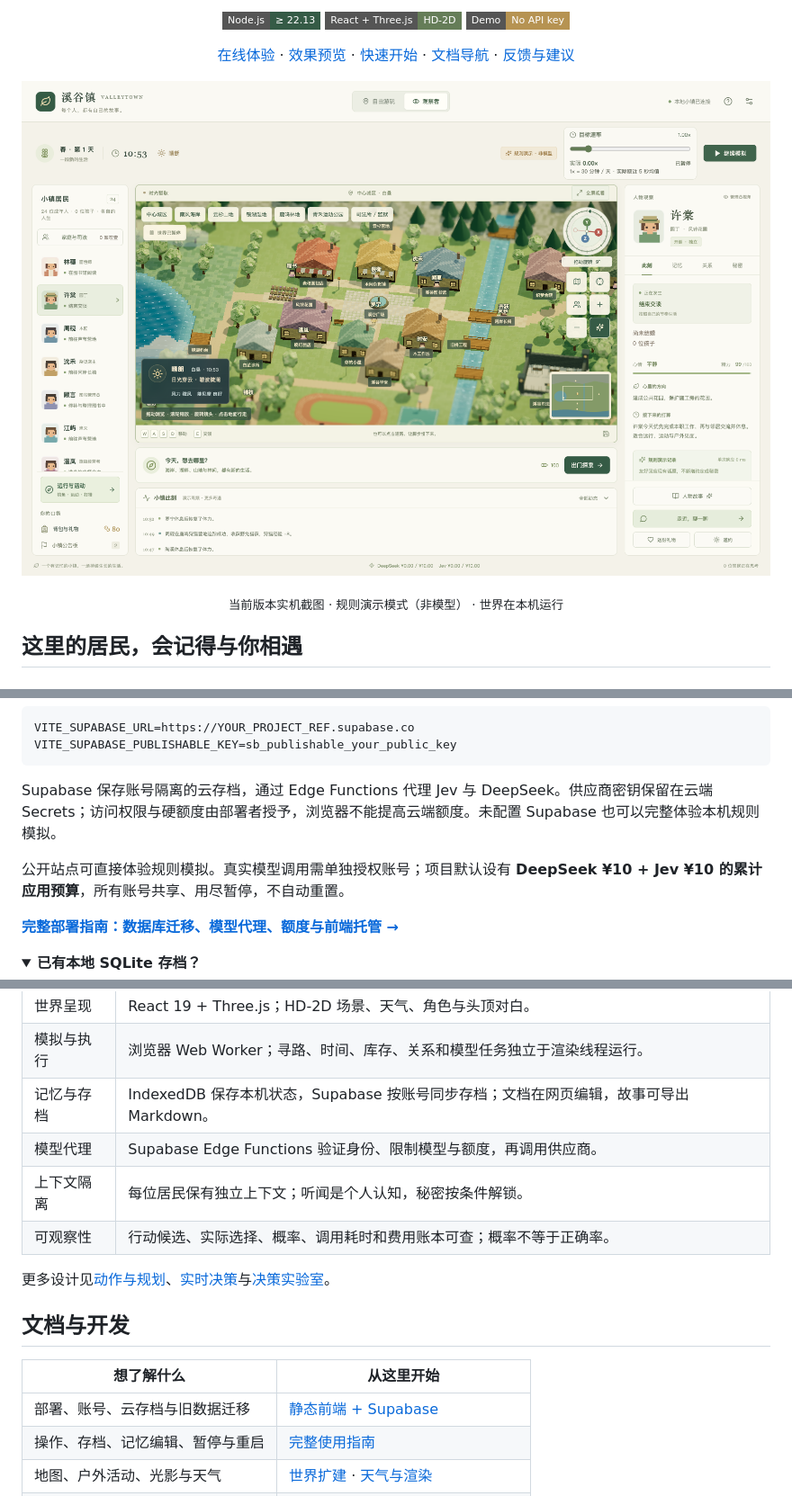
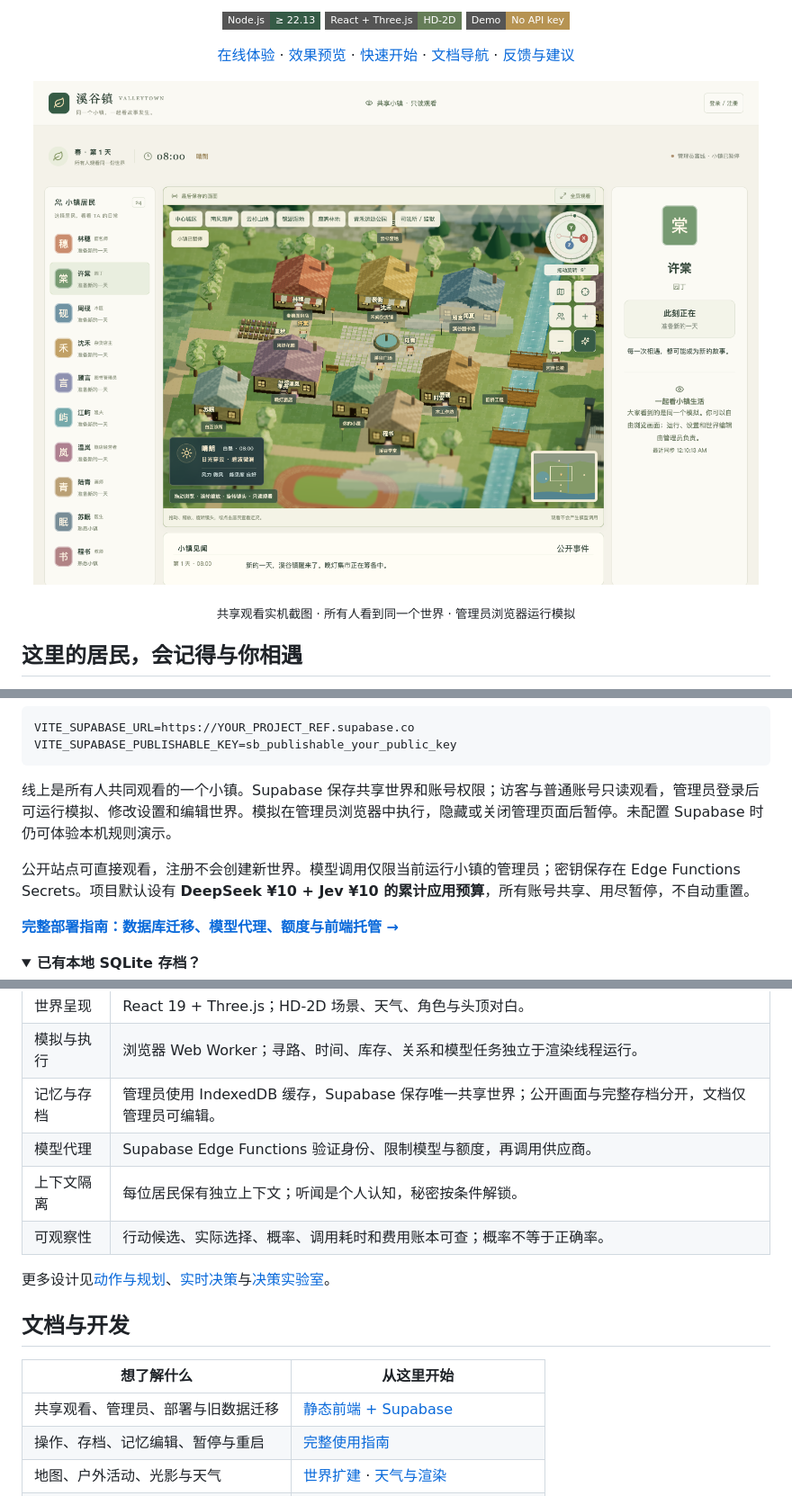
Before and after one commit to SleepinWei/ValleyTown, a Markdown page: README.md, 3 parts joined by grey strips. Shown at 90% size. Rendered like a GitHub page; pictures changed too: docs/images/shared-viewer.png (added); folded sections open; badges without logos.

Commit message:
feat: share one town with admin controls and read-only viewers

````diff
--- a/README.md
+++ b/README.md
@@ -23,9 +23,9 @@
 </p>
 
 <p align="center">
-  <img src="docs/images/town-overview.png" width="1200" alt="溪谷镇实机界面：居民列表、HD-2D 小镇、人物状态与生活动态" />
+  <img src="docs/images/shared-viewer.png" width="1200" alt="溪谷镇共享观看界面：所有人观看同一个 HD-2D 小镇，管理员控制模拟，观众只读" />
 </p>
-<p align="center"><sub>当前版本实机截图 · 规则演示模式（非模型） · 世界在本机运行</sub></p>
+<p align="center"><sub>共享观看实机截图 · 所有人看到同一个世界 · 管理员浏览器运行模拟</sub></p>
 
 ## 这里的居民，会记得与你相遇
 
@@ -96,9 +96,9 @@ VITE_SUPABASE_URL=https://YOUR_PROJECT_REF.supabase.co
 VITE_SUPABASE_PUBLISHABLE_KEY=sb_publishable_your_public_key
 ```
 
-Supabase 保存账号隔离的云存档，通过 Edge Functions 代理 Jev 与 DeepSeek。供应商密钥保留在云端 Secrets；访问权限与硬额度由部署者授予，浏览器不能提高云端额度。未配置 Supabase 也可以完整体验本机规则模拟。
+线上是所有人共同观看的一个小镇。Supabase 保存共享世界和账号权限；访客与普通账号只读观看，管理员登录后可运行模拟、修改设置和编辑世界。模拟在管理员浏览器中执行，隐藏或关闭管理页面后暂停。未配置 Supabase 时仍可体验本机规则演示。
 
-公开站点可直接体验规则模拟。真实模型调用需单独授权账号；项目默认设有 **DeepSeek ¥10 + Jev ¥10 的累计应用预算**，所有账号共享、用尽暂停，不自动重置。
+公开站点可直接观看，注册不会创建新世界。模型调用仅限当前运行小镇的管理员；密钥保存在 Edge Functions Secrets。项目默认设有 **DeepSeek ¥10 + Jev ¥10 的累计应用预算**，所有账号共享、用尽暂停，不自动重置。
 
 **[完整部署指南：数据库迁移、模型代理、额度与前端托管 →](docs/browser-deployment.md)**
 
@@ -145,7 +145,7 @@ flowchart LR
 | --- | --- |
 | 世界呈现 | React 19 + Three.js；HD-2D 场景、天气、角色与头顶对白。 |
 | 模拟与执行 | 浏览器 Web Worker；寻路、时间、库存、关系和模型任务独立于渲染线程运行。 |
-| 记忆与存档 | IndexedDB 保存本机状态，Supabase 按账号同步存档；文档在网页编辑，故事可导出 Markdown。 |
+| 记忆与存档 | 管理员使用 IndexedDB 缓存，Supabase 保存唯一共享世界；公开画面与完整存档分开，文档仅管理员可编辑。 |
 | 模型代理 | Supabase Edge Functions 验证身份、限制模型与额度，再调用供应商。 |
 | 上下文隔离 | 每位居民保有独立上下文；听闻是个人认知，秘密按条件解锁。 |
 | 可观察性 | 行动候选、实际选择、概率、调用耗时和费用账本可查；概率不等于正确率。 |
@@ -156,7 +156,7 @@ flowchart LR
 
 | 想了解什么 | 从这里开始 |
 | --- | --- |
-| 部署、账号、云存档与旧数据迁移 | [静态前端 + Supabase](docs/browser-deployment.md) |
+| 共享观看、管理员、部署与旧数据迁移 | [静态前端 + Supabase](docs/browser-deployment.md) |
 | 操作、存档、记忆编辑、暂停与重启 | [完整使用指南](docs/guide.md) |
 | 地图、户外活动、光影与天气 | [世界扩建](docs/world-expansion.md) · [天气与渲染](docs/weather-and-rendering.md) |
 | 故事、家庭与生活事件 | [人物故事](docs/character-stories.md) · [家庭与司法](docs/families-justice-workers.md) · [生活事件](docs/demo-incidents.md) |
````
Also changed, not shown: other parts of README.md (+1 -1 lines), docs/browser-deployment.md (+78 -99 lines), 13 other files.
